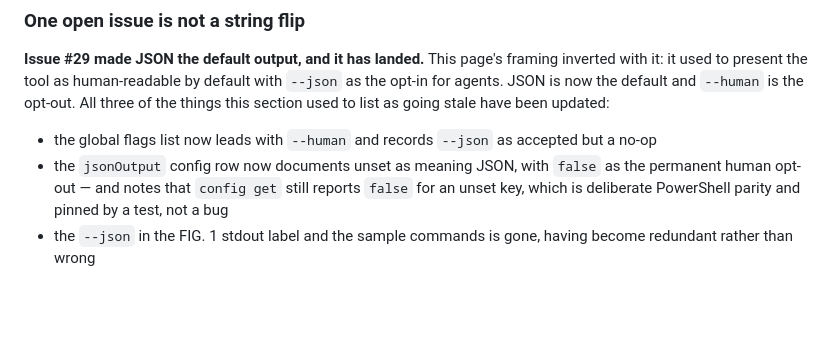
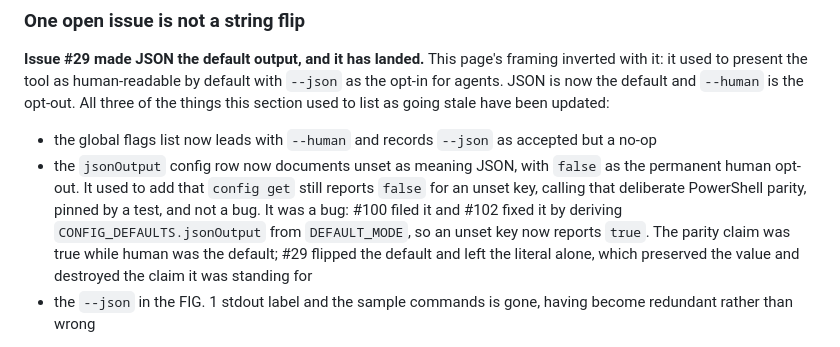
Before and after one commit to KalebCole/uprint-cli, a Markdown page: docs/README.md, the part around the change. Drawn GitHub-style; blank space fills up the shorter version.

Commit message:
docs: correct exit-code claims falsified by the TypeScript port (#101)

```diff
--- a/docs/README.md
+++ b/docs/README.md
@@ -157,9 +157,13 @@ as going stale have been updated:
 - the global flags list now leads with `--human` and records `--json` as
   accepted but a no-op
 - the `jsonOutput` config row now documents unset as meaning JSON, with
-  `false` as the permanent human opt-out — and notes that `config get` still
-  reports `false` for an unset key, which is deliberate PowerShell parity and
-  pinned by a test, not a bug
+  `false` as the permanent human opt-out. It used to add that `config get`
+  still reports `false` for an unset key, calling that deliberate PowerShell
+  parity, pinned by a test, and not a bug. It was a bug: #100 filed it and
+  #102 fixed it by deriving `CONFIG_DEFAULTS.jsonOutput` from `DEFAULT_MODE`,
+  so an unset key now reports `true`. The parity claim was true while human
+  was the default; #29 flipped the default and left the literal alone, which
+  preserved the value and destroyed the claim it was standing for
 - the `--json` in the FIG. 1 stdout label and the sample commands is gone,
   having become redundant rather than wrong
 
```
